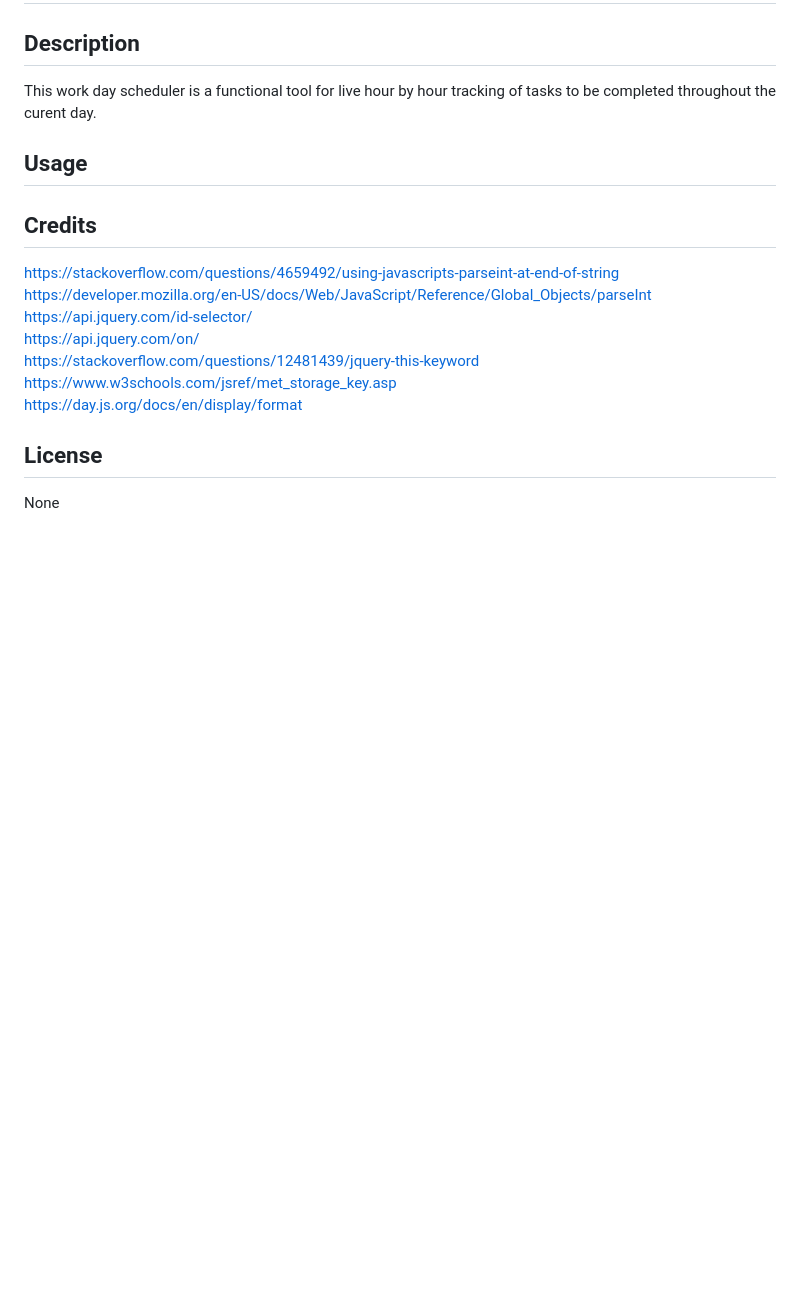
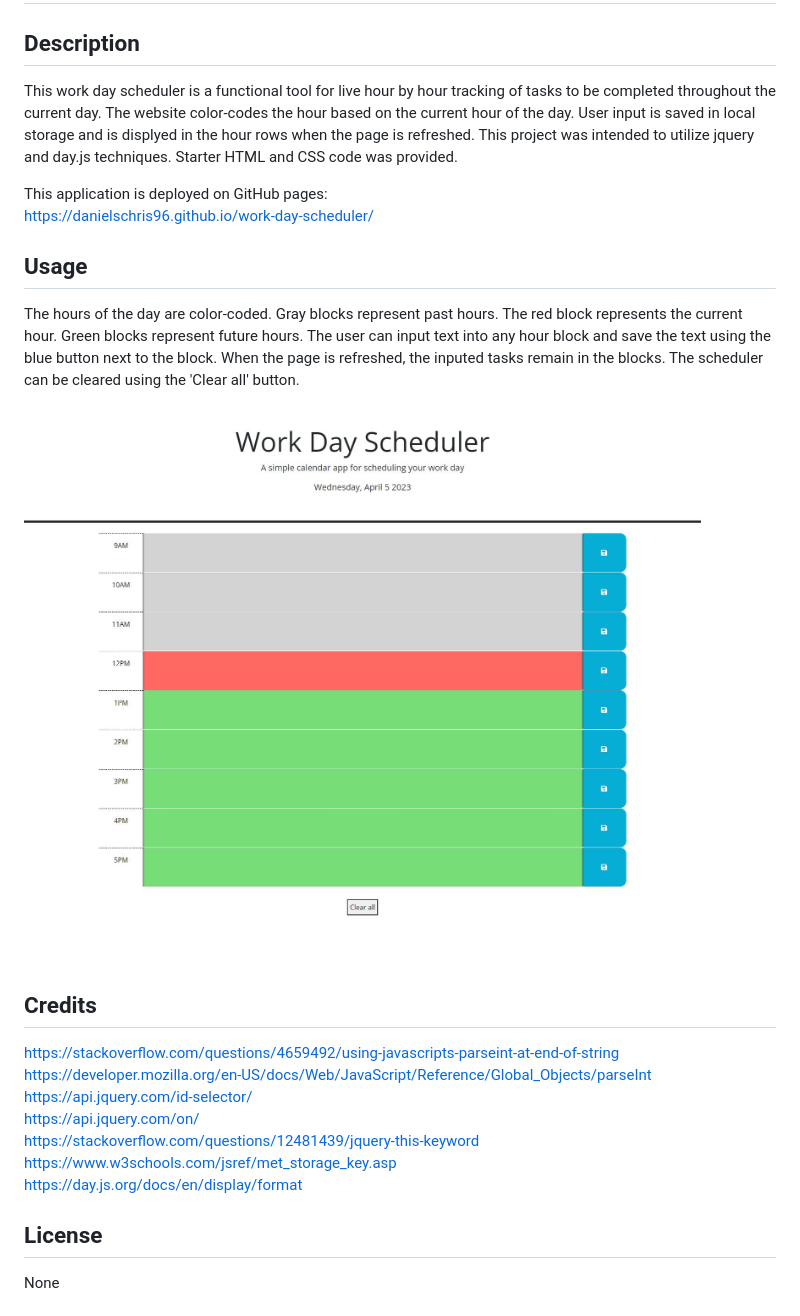
Before and after one commit to danielschris96/work-day-scheduler, a Markdown page: README.md, the part around the change. GitHub-like rendering; pictures changed too: images/page-screenshot.JPG; blank space fills up the shorter version.

Commit message:
finished readme

```diff
--- a/README.md
+++ b/README.md
@@ -2,11 +2,15 @@
 
 ## Description
 
-This work day scheduler is a functional tool for live hour by hour tracking of tasks to be completed throughout the curent day.
+This work day scheduler is a functional tool for live hour by hour tracking of tasks to be completed throughout the current day. The website color-codes the hour based on the current hour of the day. User input is saved in local storage and is displyed in the hour rows when the page is refreshed. This project was intended to utilize jquery and day.js techniques. Starter HTML and CSS code was provided.
+
+This application is deployed on GitHub pages:<br>
+https://danielschris96.github.io/work-day-scheduler/
 
 ## Usage
+The hours of the day are color-coded. Gray blocks represent past hours. The red block represents the current hour. Green blocks represent future hours. The user can input text into any hour block and save the text using the blue button next to the block. When the page is refreshed, the inputed tasks remain in the blocks. The scheduler can be cleared using the 'Clear all' button.<br>
 
-
+![Screenshot of webpage](./images/page-screenshot.JPG)
 
 ## Credits
 
```
Also changed, not shown: 1 other file.
